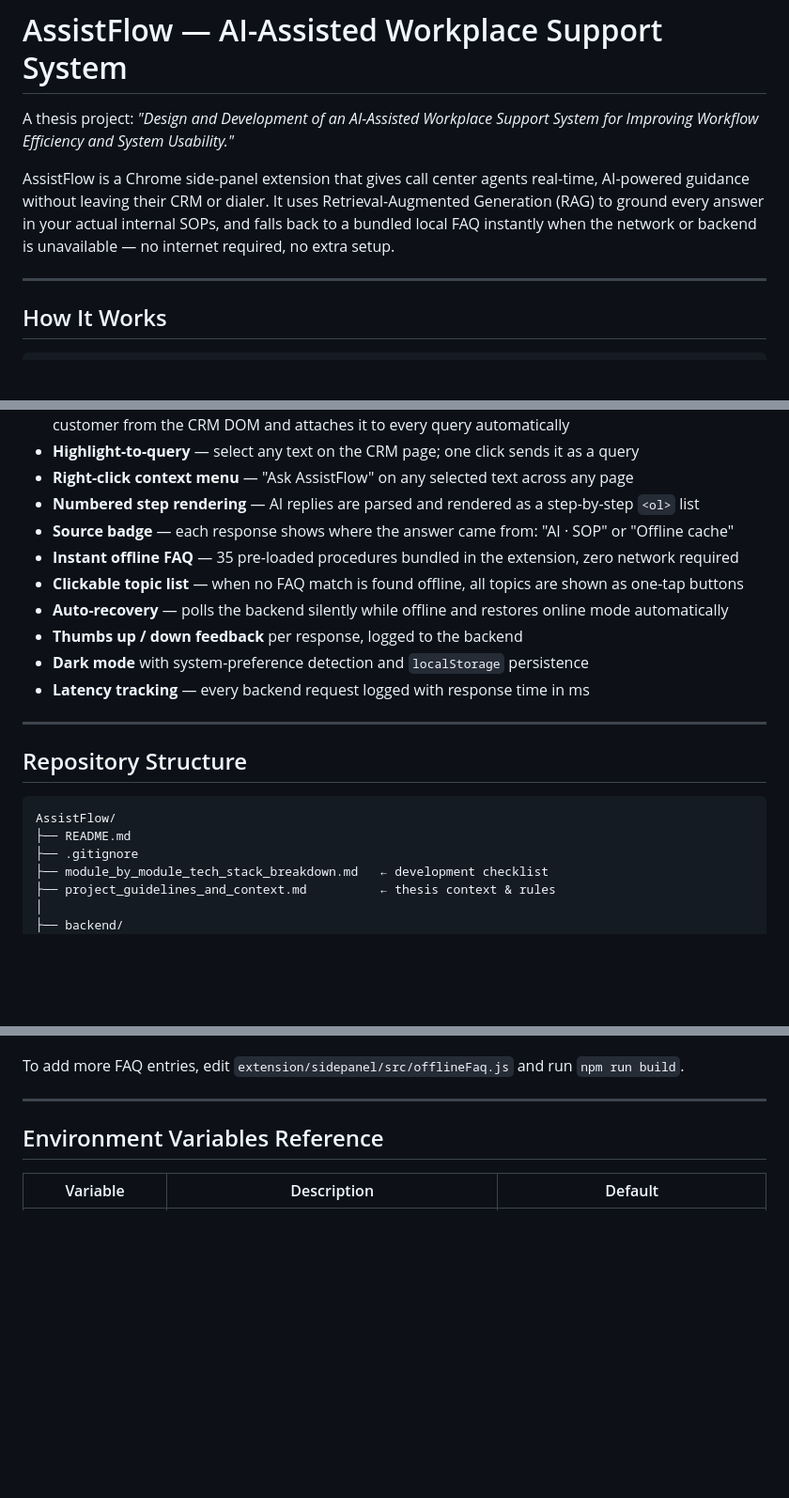
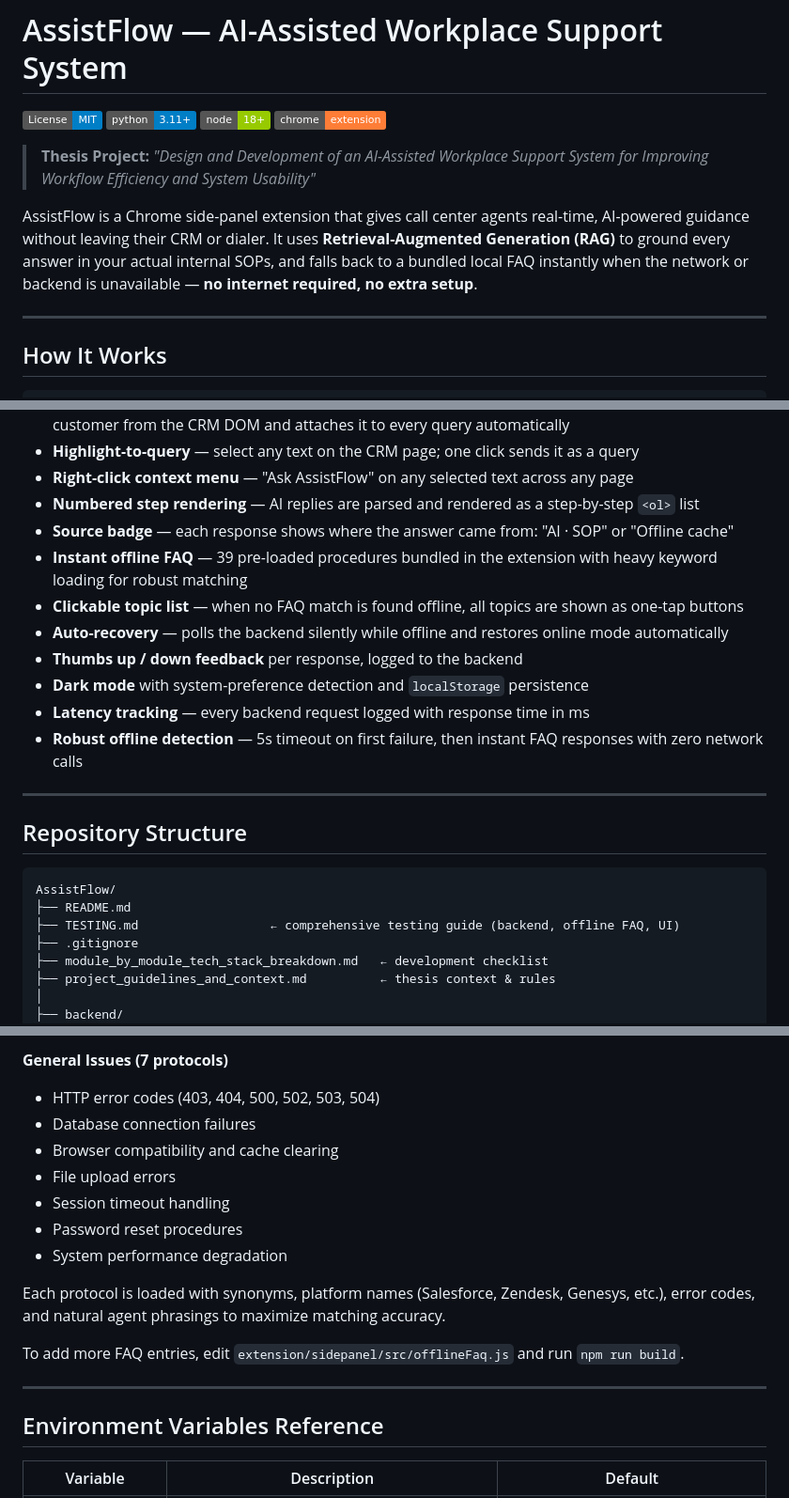
Before and after one commit to itskramm/AssistFlow-, a Markdown page: README.md, 3 parts joined by grey strips. Shown at 94% size. Rendered like a GitHub page; badges without logos; blank space fills up the shorter version.

````diff
--- a/README.md
+++ b/README.md
@@ -1,8 +1,13 @@
 # AssistFlow — AI-Assisted Workplace Support System
 
-A thesis project: *"Design and Development of an AI-Assisted Workplace Support System for Improving Workflow Efficiency and System Usability."*
+[![License: MIT](https://img.shields.io/badge/License-MIT-blue.svg)](LICENSE)
+[![Python 3.11+](https://img.shields.io/badge/python-3.11+-blue.svg)](https://www.python.org/downloads/)
+[![Node.js 18+](https://img.shields.io/badge/node-18+-green.svg)](https://nodejs.org/)
+[![Chrome Extension](https://img.shields.io/badge/chrome-extension-orange.svg)](https://developer.chrome.com/docs/extensions/)
 
-AssistFlow is a Chrome side-panel extension that gives call center agents real-time, AI-powered guidance without leaving their CRM or dialer. It uses Retrieval-Augmented Generation (RAG) to ground every answer in your actual internal SOPs, and falls back to a bundled local FAQ instantly when the network or backend is unavailable — no internet required, no extra setup.
+> **Thesis Project:** *"Design and Development of an AI-Assisted Workplace Support System for Improving Workflow Efficiency and System Usability"*
+
+AssistFlow is a Chrome side-panel extension that gives call center agents real-time, AI-powered guidance without leaving their CRM or dialer. It uses **Retrieval-Augmented Generation (RAG)** to ground every answer in your actual internal SOPs, and falls back to a bundled local FAQ instantly when the network or backend is unavailable — **no internet required, no extra setup**.
 
 ---
 
@@ -57,12 +62,13 @@ Chrome Extension                 Local FAQ search
 - **Right-click context menu** — "Ask AssistFlow" on any selected text across any page
 - **Numbered step rendering** — AI replies are parsed and rendered as a step-by-step `<ol>` list
 - **Source badge** — each response shows where the answer came from: "AI · SOP" or "Offline cache"
-- **Instant offline FAQ** — 35 pre-loaded procedures bundled in the extension, zero network required
+- **Instant offline FAQ** — 39 pre-loaded procedures bundled in the extension with heavy keyword loading for robust matching
 - **Clickable topic list** — when no FAQ match is found offline, all topics are shown as one-tap buttons
 - **Auto-recovery** — polls the backend silently while offline and restores online mode automatically
 - **Thumbs up / down feedback** per response, logged to the backend
 - **Dark mode** with system-preference detection and `localStorage` persistence
 - **Latency tracking** — every backend request logged with response time in ms
+- **Robust offline detection** — 5s timeout on first failure, then instant FAQ responses with zero network calls
 
 ---
 
@@ -71,6 +77,7 @@ Chrome Extension                 Local FAQ search
 ```text
 AssistFlow/
 ├── README.md
+├── TESTING.md                  ← comprehensive testing guide (backend, offline FAQ, UI)
 ├── .gitignore
 ├── module_by_module_tech_stack_breakdown.md   ← development checklist
 ├── project_guidelines_and_context.md          ← thesis context & rules
@@ -289,3 +337,13 @@ The local FAQ covers 35 topics across 6 categories:
+**General Issues (7 protocols)**
+- HTTP error codes (403, 404, 500, 502, 503, 504)
+- Database connection failures
+- Browser compatibility and cache clearing
+- File upload errors
+- Session timeout handling
+- Password reset procedures
+- System performance degradation
+
+Each protocol is loaded with synonyms, platform names (Salesforce, Zendesk, Genesys, etc.), error codes, and natural agent phrasings to maximize matching accuracy.
 
 To add more FAQ entries, edit `extension/sidepanel/src/offlineFaq.js` and run `npm run build`.
 
````
Also changed, not shown: other parts of README.md (+91 -11 lines).
